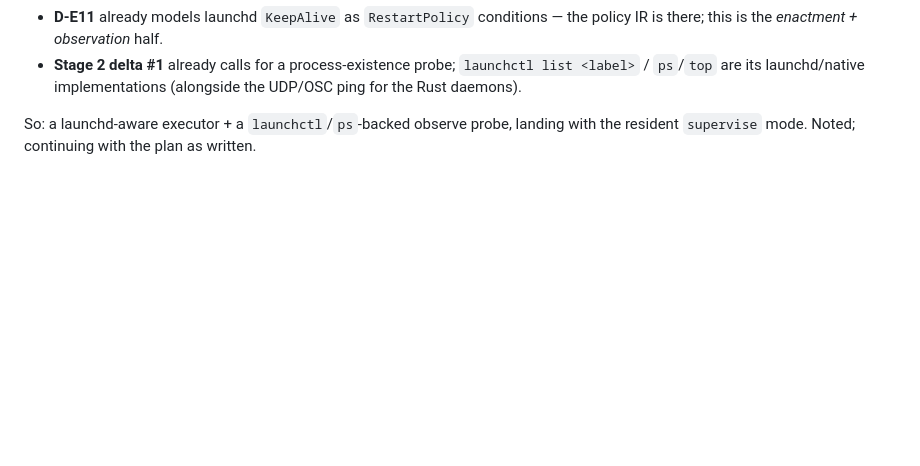
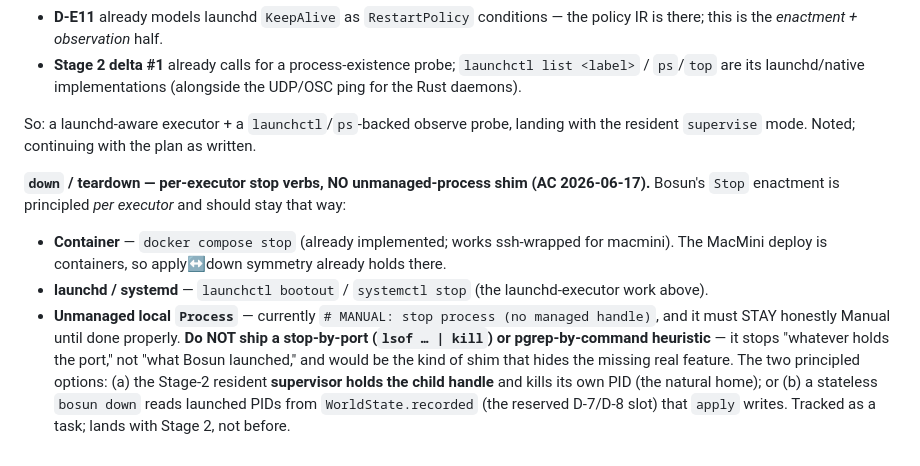
Before and after one commit to afcondon/bosun, a Markdown page: docs/ROADMAP.md, the part around the change. Drawn GitHub-style; blank space fills up the shorter version.

Commit message:
docs: record teardown decision — per-executor stop, no unmanaged-process shim
AC 2026-06-17: Stop stays principled per executor (Container=docker compose
stop, already works; launchd/systemd verbs; unmanaged local Process stays an
honest `# MANUAL` note). Explicitly NO stop-by-port / pgrep shim — the real
unmanaged-process teardown is the Stage-2 supervisor holding the child handle,
or a recorded-PID `down` reading WorldState.recorded. Tracked, lands with Stage 2.

Co-Authored-By: Claude Fable 5 <noreply@anthropic.com>

```diff
--- a/docs/ROADMAP.md
+++ b/docs/ROADMAP.md
@@ -250,3 +250,21 @@ This is mostly *additions to existing seams*, not new architecture:
 
 So: a launchd-aware executor + a `launchctl`/`ps`-backed observe probe, landing
 with the resident `supervise` mode. Noted; continuing with the plan as written.
+
+**`down` / teardown — per-executor stop verbs, NO unmanaged-process shim
+(AC 2026-06-17).** Bosun's `Stop` enactment is principled *per executor* and
+should stay that way:
+- **Container** — `docker compose stop` (already implemented; works ssh-wrapped
+  for macmini). The MacMini deploy is containers, so apply↔down symmetry already
+  holds there.
+- **launchd / systemd** — `launchctl bootout` / `systemctl stop` (the
+  launchd-executor work above).
+- **Unmanaged local `Process`** — currently `# MANUAL: stop process (no managed
+  handle)`, and it must STAY honestly Manual until done properly. **Do NOT ship a
+  stop-by-port (`lsof … | kill`) or pgrep-by-command heuristic** — it stops
+  "whatever holds the port," not "what Bosun launched," and would be the kind of
+  shim that hides the missing real feature. The two principled options: (a) the
+  Stage-2 resident **supervisor holds the child handle** and kills its own PID
+  (the natural home); or (b) a stateless `bosun down` reads launched PIDs from
+  `WorldState.recorded` (the reserved D-7/D-8 slot) that `apply` writes. Tracked
+  as a task; lands with Stage 2, not before.
```
